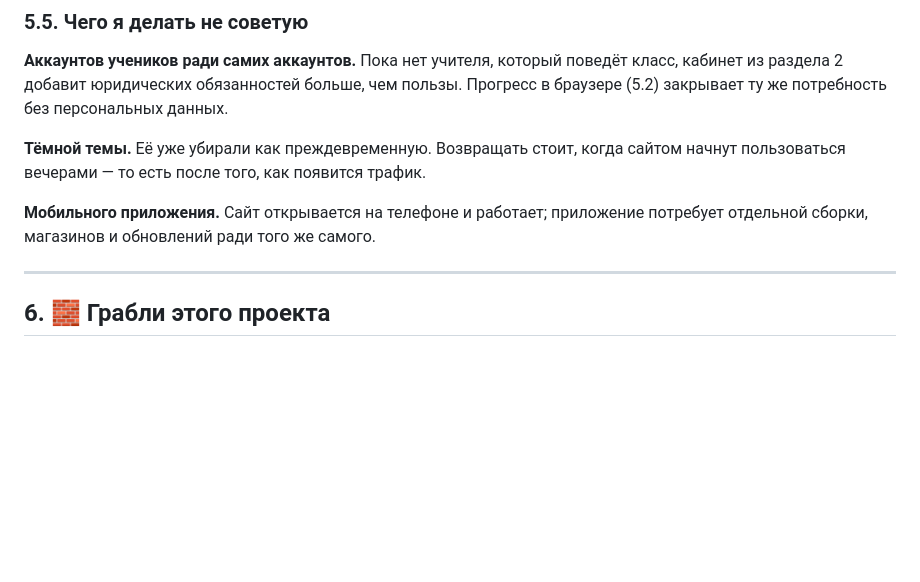
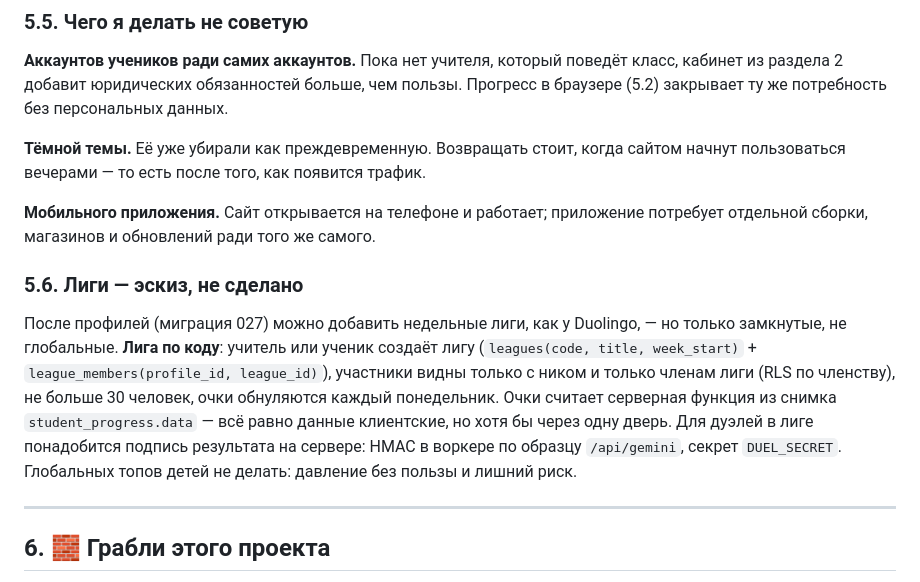
Before and after one commit to Eztaxx/MathTasks, a Markdown page: docs/ROADMAP.md, the part around the change. Drawn GitHub-style; blank space fills up the shorter version.

Commit message:
Лиги в духе Duolingo — эскиз в ROADMAP, без реализации
Недельные лиги имеют смысл только поверх профилей (миграция 027) и
только замкнутыми: лига по коду, до 30 участников, видна только своим.

Co-Authored-By: Claude Opus 5.5 <noreply@anthropic.com>

```diff
--- a/docs/ROADMAP.md
+++ b/docs/ROADMAP.md
@@ -393,6 +393,10 @@ const ExamTimer = {
 
 **Мобильного приложения.** Сайт открывается на телефоне и работает; приложение потребует отдельной сборки, магазинов и обновлений ради того же самого.
 
+### 5.6. Лиги — эскиз, не сделано
+
+После профилей (миграция 027) можно добавить недельные лиги, как у Duolingo, — но только замкнутые, не глобальные. **Лига по коду**: учитель или ученик создаёт лигу (`leagues(code, title, week_start)` + `league_members(profile_id, league_id)`), участники видны только с ником и только членам лиги (RLS по членству), не больше 30 человек, очки обнуляются каждый понедельник. Очки считает серверная функция из снимка `student_progress.data` — всё равно данные клиентские, но хотя бы через одну дверь. Для дуэлей в лиге понадобится подпись результата на сервере: HMAC в воркере по образцу `/api/gemini`, секрет `DUEL_SECRET`. Глобальных топов детей не делать: давление без пользы и лишний риск.
+
 ---
 
 ## 6. 🧱 Грабли этого проекта
```
